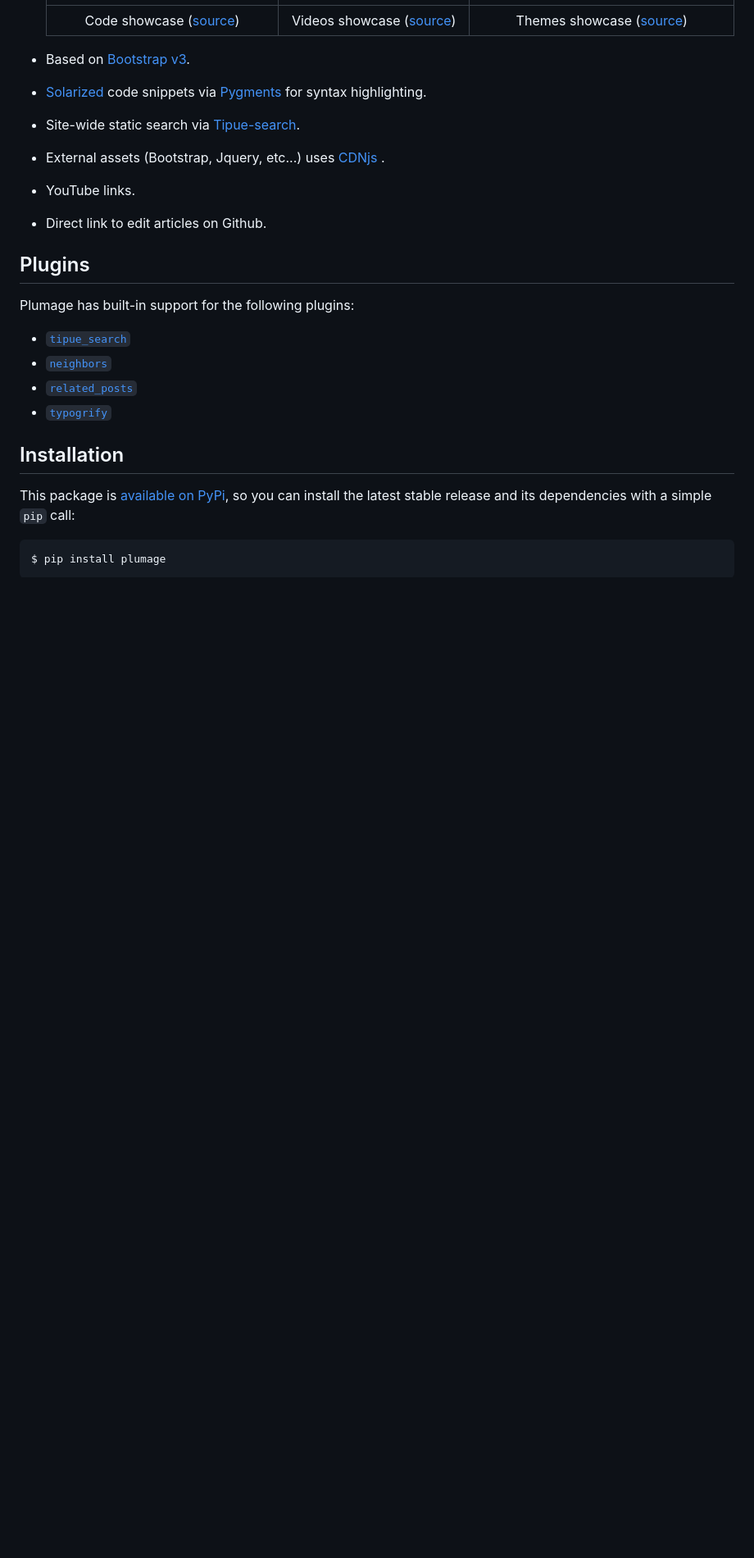
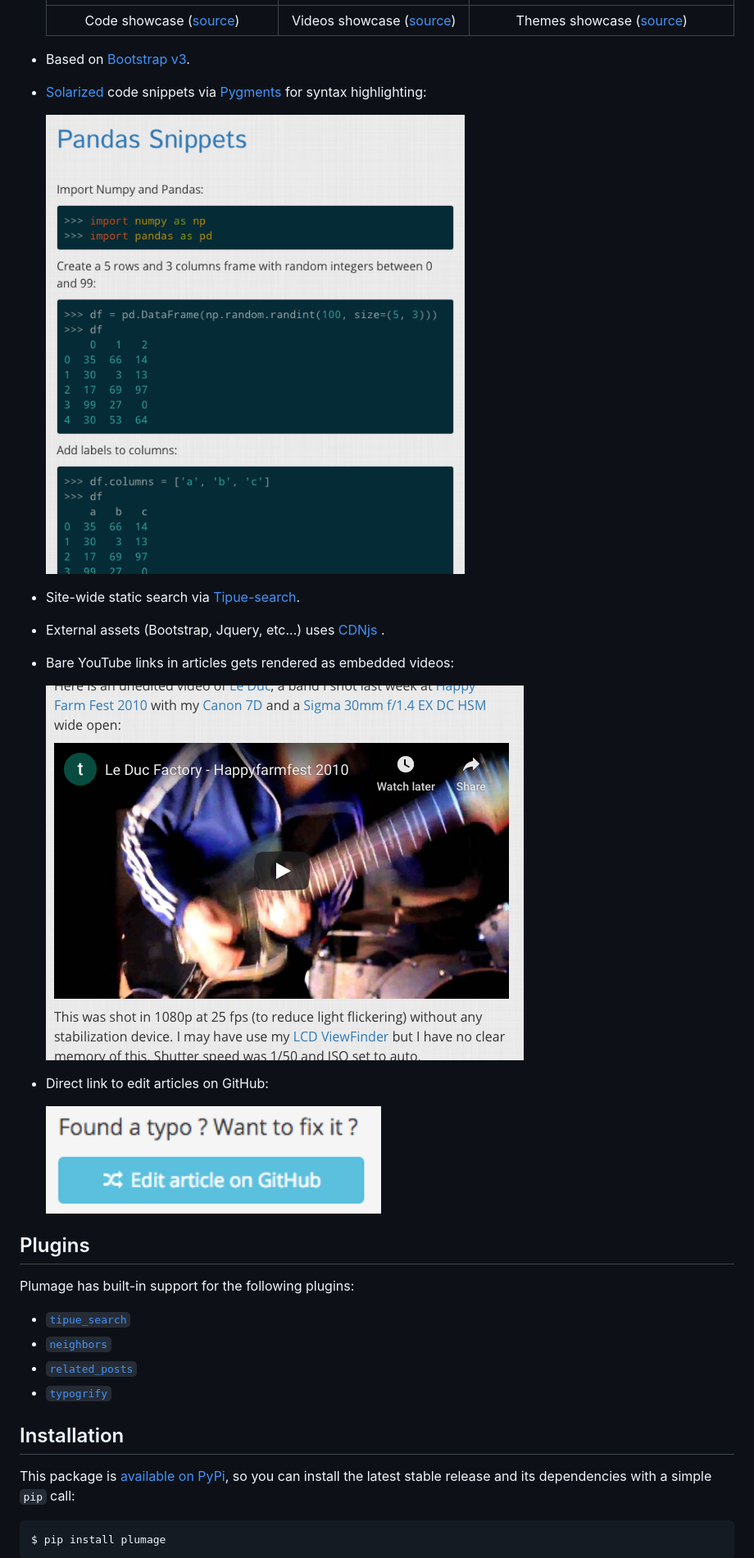
Before and after one commit to kdeldycke/plumage, a Markdown page: readme.md, the part around the change. Shown at 82% size. Rendered like a GitHub page; pictures changed too: assets/github-edit-link.png (added), assets/syntax-highlight.png (added), assets/youtube-link.png (added); blank space fills up the shorter version.

Commit message:
Add screenshots of features.

```diff
--- a/readme.md
+++ b/readme.md
@@ -22,13 +22,24 @@ it is now generic enough to be used by anyone.
   Code showcase ([source](https://github.com/kdeldycke/kevin-deldycke-blog/blob/ebe0d17a59730457c3016dff77fdfa799a80d756/content/templates/code.html)) | Videos showcase ([source](https://github.com/kdeldycke/kevin-deldycke-blog/blob/f778998376fa5c68f1a02129884b89592b641777/content/templates/videos.html)) | Themes showcase ([source](https://github.com/kdeldycke/kevin-deldycke-blog/blob/f778998376fa5c68f1a02129884b89592b641777/content/templates/themes.html))
 
 * Based on [Bootstrap v3](https://getbootstrap.com).
+
 * [Solarized](https://ethanschoonover.com/solarized) code snippets via
-  [Pygments](https://pygments.org/) for syntax highlighting.
+  [Pygments](https://pygments.org/) for syntax highlighting:
+
+  ![Plumage Solarized syntax highlight](https://raw.githubusercontent.com/kdeldycke/plumage/develop/assets/syntax-highlight.png)
+
 * Site-wide static search via [Tipue-search](https://www.tipue.com/search/).
+
 * External assets (Bootstrap, Jquery, etc...) uses [CDNjs
 ](https://cdnjs.com/about).
-* YouTube links.
-* Direct link to edit articles on Github.
+
+* Bare YouTube links in articles gets rendered as embedded videos:
+
+  ![Plumage YouTube link](https://raw.githubusercontent.com/kdeldycke/plumage/develop/assets/youtube-link.png)
+
+* Direct link to edit articles on GitHub:
+
+  ![Plumage GitHub edit link](https://raw.githubusercontent.com/kdeldycke/plumage/develop/assets/github-edit-link.png)
 
 
 ## Plugins
```
